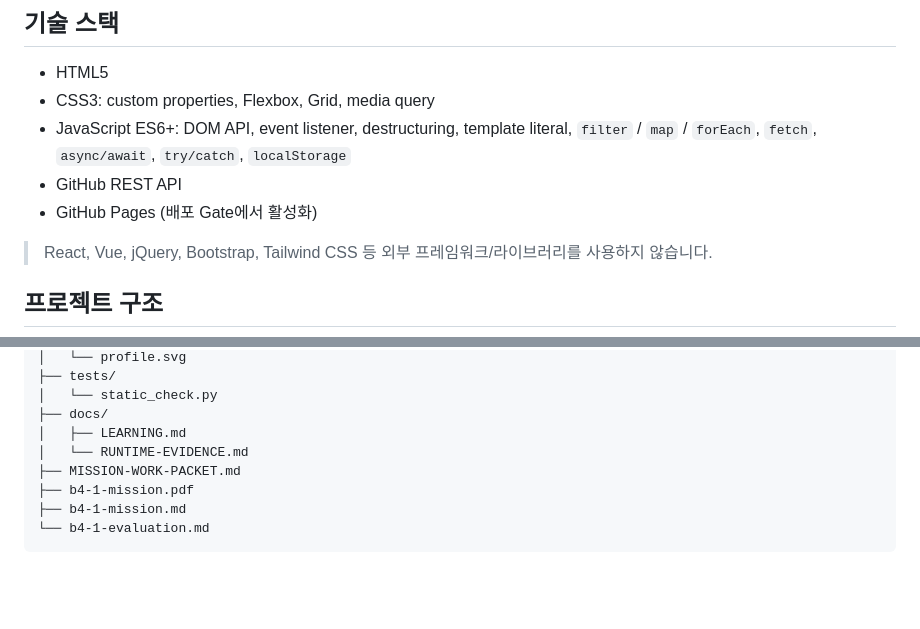
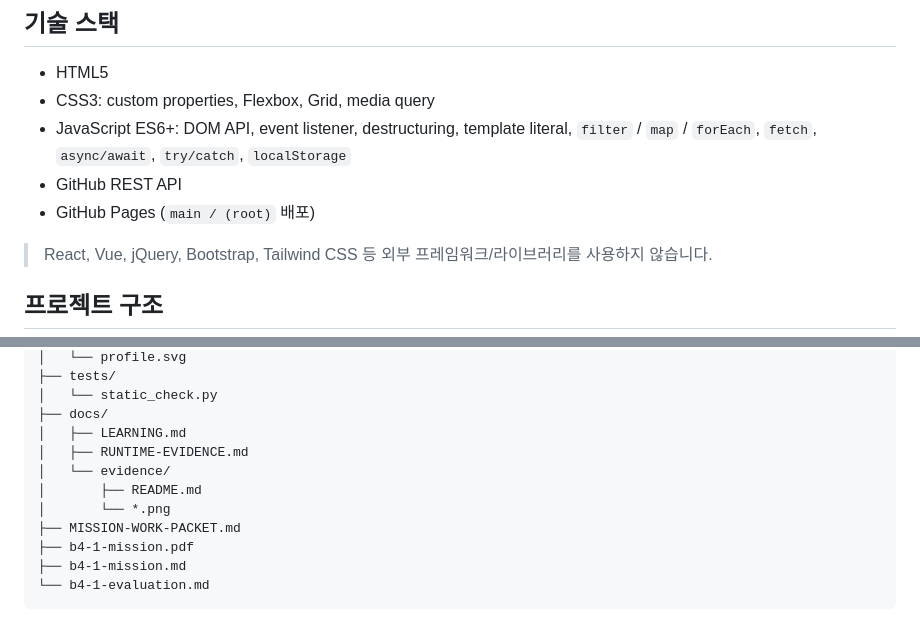
Before and after one commit to MetaStudy999/codyssey-basic-b4-1-portfolio, a Markdown page: README.md, 2 parts joined by grey strips. Drawn GitHub-style; blank space fills up the shorter version.

```diff
--- a/README.md
+++ b/README.md
@@ -21,7 +21,7 @@
 - CSS3: custom properties, Flexbox, Grid, media query
 - JavaScript ES6+: DOM API, event listener, destructuring, template literal, `filter` / `map` / `forEach`, `fetch`, `async/await`, `try/catch`, `localStorage`
 - GitHub REST API
-- GitHub Pages (배포 Gate에서 활성화)
+- GitHub Pages (`main / (root)` 배포)
 
 > React, Vue, jQuery, Bootstrap, Tailwind CSS 등 외부 프레임워크/라이브러리를 사용하지 않습니다.
 
@@ -40,7 +40,10 @@
 │   └── static_check.py
 ├── docs/
 │   ├── LEARNING.md
-│   └── RUNTIME-EVIDENCE.md
+│   ├── RUNTIME-EVIDENCE.md
+│   └── evidence/
+│       ├── README.md
+│       └── *.png
 ├── MISSION-WORK-PACKET.md
 ├── b4-1-mission.pdf
 ├── b4-1-mission.md
```
Also changed, not shown: other parts of README.md (+42 -22 lines).
